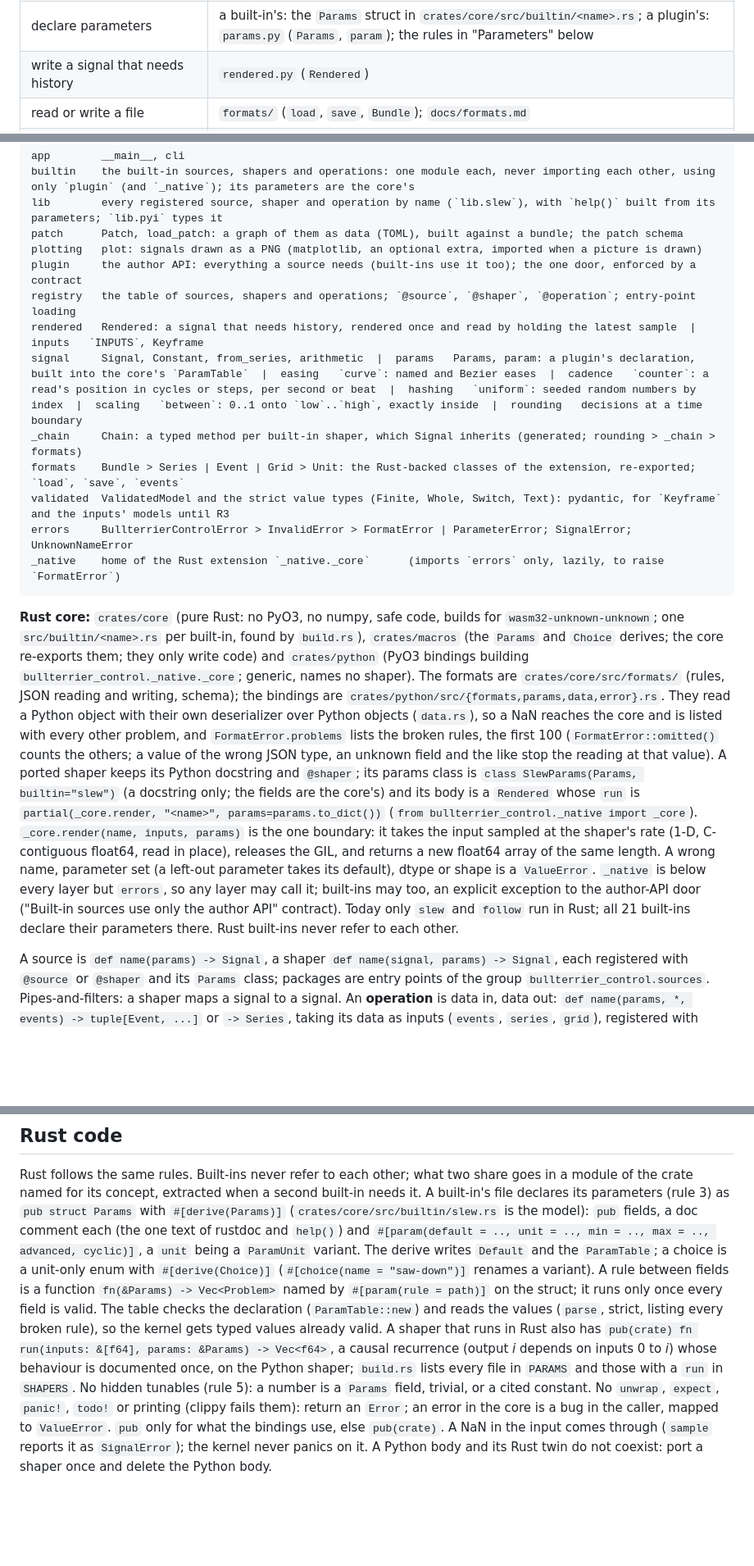
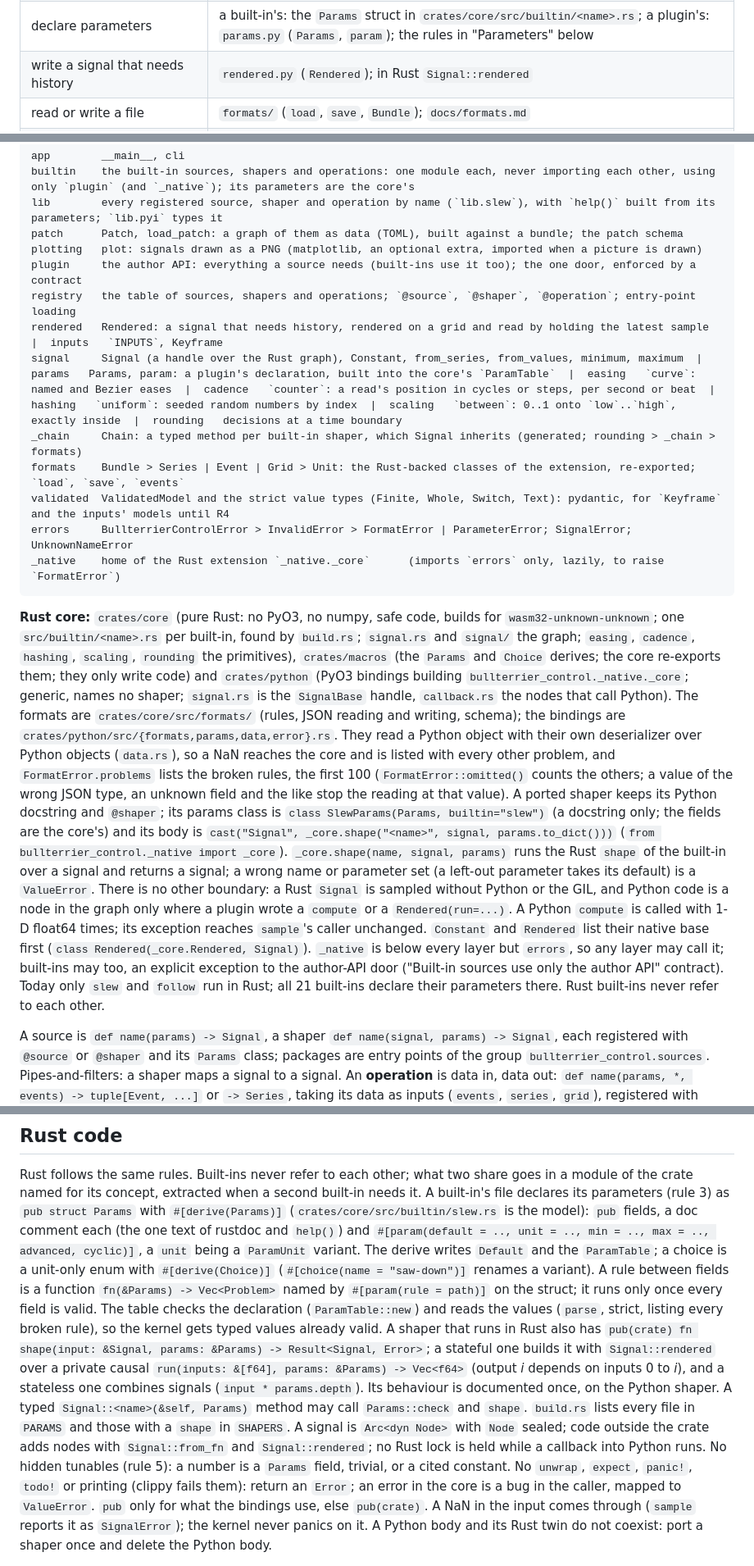
Before and after one commit to bullterrier-studio/bullterrier-control, a Markdown page: CLAUDE.md, 3 parts joined by grey strips. Shown at 82% size. Rendered like a GitHub page; blank space fills up the shorter version.

Commit message:
docs: update CLAUDE.md for the signal graph in Rust
The shape convention replaces run, _core.render is gone, a compute gets 1-D
times, and new-source writes a Rust-backed shaper with three hand-kept pins.

Co-Authored-By: Claude Sonnet 5.5 <noreply@anthropic.com>

````diff
--- a/CLAUDE.md
+++ b/CLAUDE.md
@@ -23,7 +23,7 @@ uv run poe check                     # the whole gate, before you report or merg
 | write a shaper's recurrence in Rust | "Rust code" below; `crates/core/src/builtin/slew.rs` and `builtin/slew.py` |
 | see what every source and shaper promises | "The signal contract" below; `tests/builtin/test_contract.py` checks it over all of them |
 | declare parameters | a built-in's: the `Params` struct in `crates/core/src/builtin/<name>.rs`; a plugin's: `params.py` (`Params`, `param`); the rules in "Parameters" below |
-| write a signal that needs history | `rendered.py` (`Rendered`) |
+| write a signal that needs history | `rendered.py` (`Rendered`); in Rust `Signal::rendered` |
 | read or write a file | `formats/` (`load`, `save`, `Bundle`); `docs/formats.md` |
 | write or read a patch (sources, shapers and operations as data) | `patch.py` (`Patch`, `load_patch`); `docs/formats.md`, "Patch"; `examples/glow.toml` |
 | see what a source or shaper looks like | `docs/gallery.md`; `uv run poe gallery` redraws it from `examples/gallery/` |
@@ -91,30 +91,32 @@ patch      Patch, load_patch: a graph of them as data (TOML), built against a bu
 plotting   plot: signals drawn as a PNG (matplotlib, an optional extra, imported when a picture is drawn)
 plugin     the author API: everything a source needs (built-ins use it too); the one door, enforced by a contract
 registry   the table of sources, shapers and operations; `@source`, `@shaper`, `@operation`; entry-point loading
-rendered   Rendered: a signal that needs history, rendered once and read by holding the latest sample  |  inputs   `INPUTS`, Keyframe
-signal     Signal, Constant, from_series, arithmetic  |  params   Params, param: a plugin's declaration, built into the core's `ParamTable`  |  easing   `curve`: named and Bezier eases  |  cadence   `counter`: a read's position in cycles or steps, per second or beat  |  hashing   `uniform`: seeded random numbers by index  |  scaling   `between`: 0..1 onto `low`..`high`, exactly inside  |  rounding   decisions at a time boundary
+rendered   Rendered: a signal that needs history, rendered on a grid and read by holding the latest sample  |  inputs   `INPUTS`, Keyframe
+signal     Signal (a handle over the Rust graph), Constant, from_series, from_values, minimum, maximum  |  params   Params, param: a plugin's declaration, built into the core's `ParamTable`  |  easing   `curve`: named and Bezier eases  |  cadence   `counter`: a read's position in cycles or steps, per second or beat  |  hashing   `uniform`: seeded random numbers by index  |  scaling   `between`: 0..1 onto `low`..`high`, exactly inside  |  rounding   decisions at a time boundary
 _chain     Chain: a typed method per built-in shaper, which Signal inherits (generated; rounding > _chain > formats)
 formats    Bundle > Series | Event | Grid > Unit: the Rust-backed classes of the extension, re-exported; `load`, `save`, `events`
-validated  ValidatedModel and the strict value types (Finite, Whole, Switch, Text): pydantic, for `Keyframe` and the inputs' models until R3
+validated  ValidatedModel and the strict value types (Finite, Whole, Switch, Text): pydantic, for `Keyframe` and the inputs' models until R4
 errors     BullterrierControlError > InvalidError > FormatError | ParameterError; SignalError; UnknownNameError
 _native    home of the Rust extension `_native._core`      (imports `errors` only, lazily, to raise `FormatError`)
 ```
 
 **Rust core:** `crates/core` (pure Rust: no PyO3, no numpy, safe code, builds for `wasm32-unknown-unknown`; one
-`src/builtin/<name>.rs` per built-in, found by `build.rs`), `crates/macros` (the `Params` and `Choice` derives; the core
+`src/builtin/<name>.rs` per built-in, found by `build.rs`; `signal.rs` and `signal/` the graph; `easing`, `cadence`, `hashing`, `scaling`, `rounding` the primitives), `crates/macros` (the `Params` and `Choice` derives; the core
 re-exports them; they only write code) and `crates/python` (PyO3 bindings building
-`bullterrier_control._native._core`; generic, names no shaper). The formats are `crates/core/src/formats/` (rules, JSON
+`bullterrier_control._native._core`; generic, names no shaper; `signal.rs` is the `SignalBase` handle, `callback.rs` the nodes that call Python). The formats are `crates/core/src/formats/` (rules, JSON
 reading and writing, schema); the bindings are `crates/python/src/{formats,params,data,error}.rs`. They read a Python object with
 their own deserializer over Python objects (`data.rs`), so a NaN reaches the core and is listed with every other problem,
 and `FormatError.problems` lists the broken rules, the first 100 (`FormatError::omitted()` counts the others; a value of the wrong JSON type, an unknown field and the like stop
-the reading at that value). A ported shaper keeps its Python docstring and
-`@shaper`; its params class is `class SlewParams(Params, builtin="slew")` (a docstring only; the fields are the core's) and its body is a
-`Rendered` whose `run` is `partial(_core.render, "<name>", params=params.to_dict())`
-(`from bullterrier_control._native import _core`). `_core.render(name, inputs, params)` is the one boundary: it takes the
-input sampled at the shaper's rate (1-D, C-contiguous float64, read in place), releases the GIL, and returns a new float64
-array of the same length. A wrong name, parameter set (a left-out parameter takes its default), dtype or shape is a `ValueError`. `_native` is below every layer but
-`errors`, so any layer may call it; built-ins may too, an explicit exception to the author-API door ("Built-in sources use
-only the author API" contract). Today only `slew` and `follow` run in Rust; all 21 built-ins declare their parameters there. Rust built-ins never refer to each other.
+the reading at that value). A ported shaper keeps its Python docstring and `@shaper`; its params class is `class SlewParams(Params, builtin="slew")` (a
+docstring only; the fields are the core's) and its body is `cast("Signal", _core.shape("<name>", signal, params.to_dict()))`
+(`from bullterrier_control._native import _core`). `_core.shape(name, signal, params)` runs the Rust `shape` of the built-in
+over a signal and returns a signal; a wrong name or parameter set (a left-out parameter takes its default) is a `ValueError`.
+There is no other boundary: a Rust `Signal` is sampled without Python or the GIL, and Python code is a node in the graph only
+where a plugin wrote a `compute` or a `Rendered(run=...)`. A Python `compute` is called with 1-D float64 times; its exception
+reaches `sample`'s caller unchanged. `Constant` and `Rendered` list their native base first
+(`class Rendered(_core.Rendered, Signal)`). `_native` is below every layer but `errors`, so any layer may call it; built-ins may
+too, an explicit exception to the author-API door ("Built-in sources use only the author API" contract). Today only `slew`
+and `follow` run in Rust; all 21 built-ins declare their parameters there. Rust built-ins never refer to each other.
 
 A source is `def name(params) -> Signal`, a shaper `def name(signal, params) -> Signal`, each registered with `@source` or
 `@shaper` and its `Params` class; packages are entry points of the group `bullterrier_control.sources`. Pipes-and-filters: a
@@ -175,9 +177,13 @@ rustdoc and `help()`) and `#[param(default = .., unit = .., min = .., max = ..,
 (`#[choice(name = "saw-down")]` renames a variant). A rule between fields is a function `fn(&Params) -> Vec<Problem>` named by
 `#[param(rule = path)]` on the struct; it runs only once every field is valid. The table checks the declaration
 (`ParamTable::new`) and reads the values (`parse`, strict, listing every broken rule), so the kernel gets typed values already
-valid. A shaper that runs in Rust also has `pub(crate) fn run(inputs: &[f64], params: &Params) -> Vec<f64>`, a causal
-recurrence (output *i* depends on inputs 0 to *i*) whose behaviour is documented once, on the Python shaper; `build.rs`
-lists every file in `PARAMS` and those with a `run` in `SHAPERS`. No hidden tunables (rule 5): a number is a `Params`
+valid. A shaper that runs in Rust also has `pub(crate) fn shape(input: &Signal, params: &Params) -> Result<Signal, Error>`; a
+stateful one builds it with `Signal::rendered` over a private causal `run(inputs: &[f64], params: &Params) -> Vec<f64>`
+(output *i* depends on inputs 0 to *i*), and a stateless one combines signals (`input * params.depth`). Its behaviour is
+documented once, on the Python shaper. A typed `Signal::<name>(&self, Params)` method may call `Params::check` and `shape`.
+`build.rs` lists every file in `PARAMS` and those with a `shape` in `SHAPERS`. A signal is `Arc<dyn Node>` with `Node`
+sealed; code outside the crate adds nodes with `Signal::from_fn` and `Signal::rendered`; no Rust lock is held while a
+callback into Python runs. No hidden tunables (rule 5): a number is a `Params`
 field, trivial, or a cited constant. No `unwrap`, `expect`, `panic!`, `todo!` or printing (clippy fails them): return an
 `Error`; an error in the core is a bug in the caller, mapped to `ValueError`. `pub` only for what the bindings use, else
 `pub(crate)`. A NaN in the input comes through (`sample` reports it as `SignalError`); the kernel never panics on it. A
````
Also changed, not shown: other parts of CLAUDE.md (+7 -6 lines).
